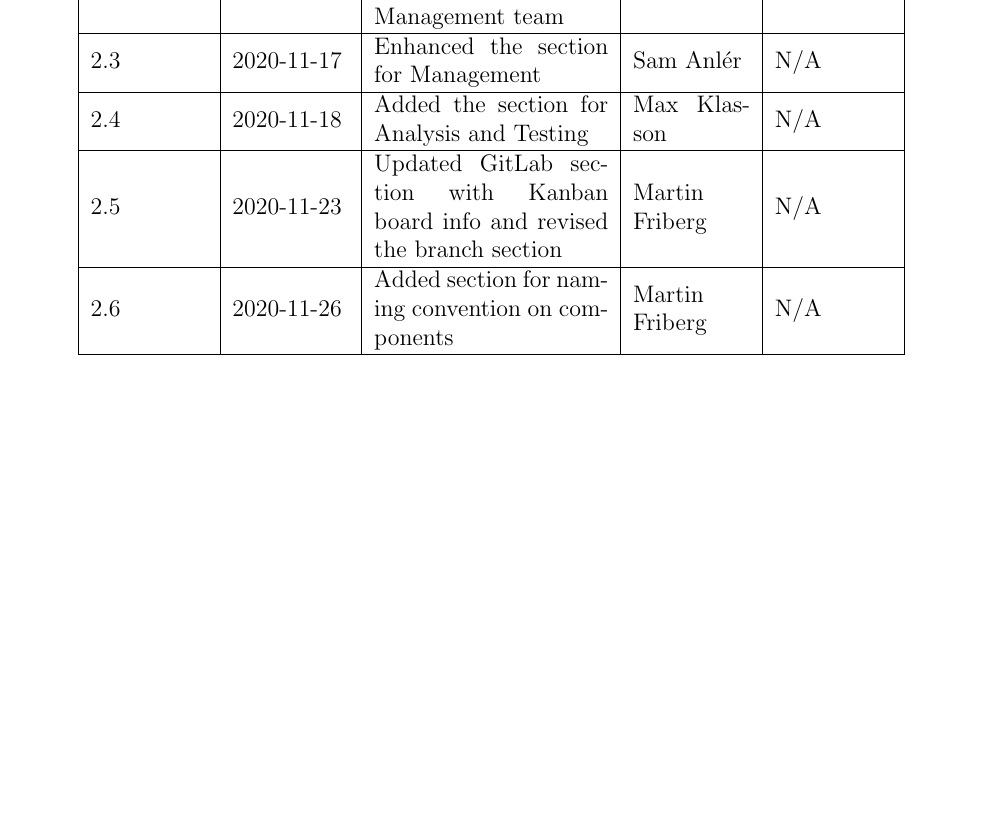
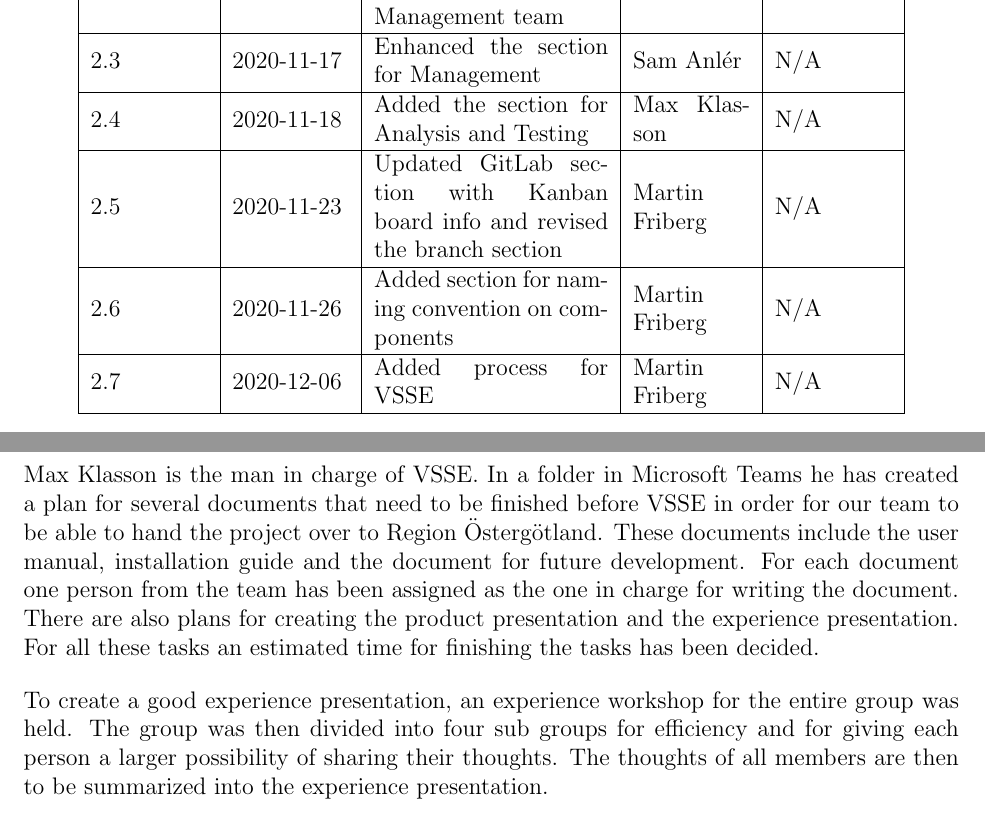
Before and after one commit to varisdavid/TDDC83-Project, a LaTeX document (Process_plan/main.tex, which reads Process_plan/Sections/Management.tex, Process_plan/Titlepage.tex): part of page 2 of 24 before the commit and two parts of pages 2 and 19 of 25 after it, the two joined at a grey line, cut so that both start at the same text, the shorter picture padded with empty space. Compiled offline with pdfLaTeX.

Commit message:
changes to process plan

```diff
--- a/Process_plan/Sections/Management.tex
+++ b/Process_plan/Sections/Management.tex
@@ -33,3 +33,9 @@ The management team is responsible for making sure that the project is finished
 
 \subsection{How to obtain project goals}
 In order to obtain project goals on time, the management group keeps a continuous discussion with every team within the organization to make sure that they have the situation under control. Having this continuous communication, any troubles or problems can be avoided or managed in time before any major issues occurs.
+
+\subsection{The process for VSSE}
+Max Klasson is the man in charge of VSSE. In a folder in Microsoft Teams he has created a plan for several documents that need to be finished before VSSE in order for our team to be able to hand the project over to Region Östergötland. These documents include the user manual, installation guide and the document for future development. For each document one person from the team has been assigned as the one in charge for writing the document. There are also plans for creating the product presentation and the experience presentation. For all these tasks an estimated time for finishing the tasks has been
+decided.
+
+To create a good experience presentation, an experience workshop for the entire group was held. The group was then divided into four sub groups for efficiency and for giving each person a larger possibility of sharing their thoughts. The thoughts of all members are then to be summarized into the experience presentation.
--- a/Process_plan/Titlepage.tex
+++ b/Process_plan/Titlepage.tex
@@ -36,6 +36,8 @@ Version Number& Published Date & Description of revision & Author & Approved by
 \hline
 2.6 & 2020-11-26 & Added section for naming convention on components & Martin Friberg & N/A \\
 \hline
+2.7 & 2020-12-06 & Added process for VSSE & Martin Friberg & N/A \\
+\hline
 \end{tabular}
 \end{center}
 
```
